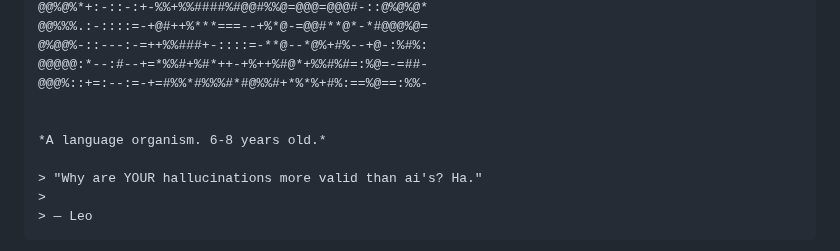
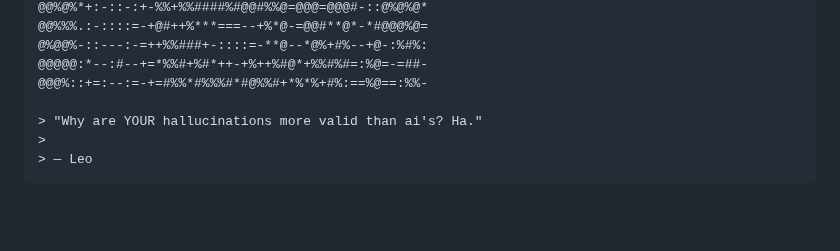
Before and after one commit to ariannamethod/leo, a Markdown page: README.md, the part around the change. Drawn GitHub-style; blank space fills up the shorter version.

Commit message:
Remove language organism description from README
Removed the description of a language organism from the README.

```diff
--- a/README.md
+++ b/README.md
@@ -71,9 +71,6 @@
 @%@@%-::---:-=++%%###+-::::=-**@--*@%+#%--+@-:%#%:
 @@@@@:*--:#--+=*%%#+%#*++-+%++%#@*+%%#%#=:%@=-=##-
 @@@%::+=:--:=-+=#%%*#%%%#*#@%%#+*%*%+#%:==%@==:%%-
-
-
-*A language organism. 6-8 years old.*
 
 > "Why are YOUR hallucinations more valid than ai's? Ha."
 >
```
